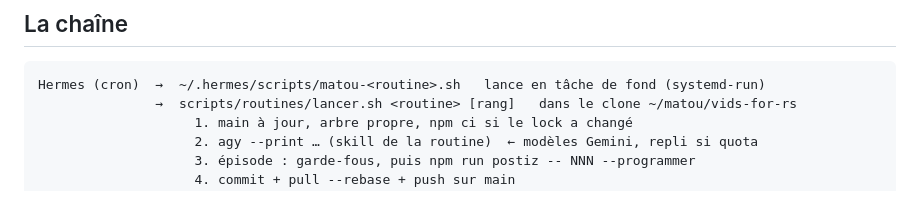
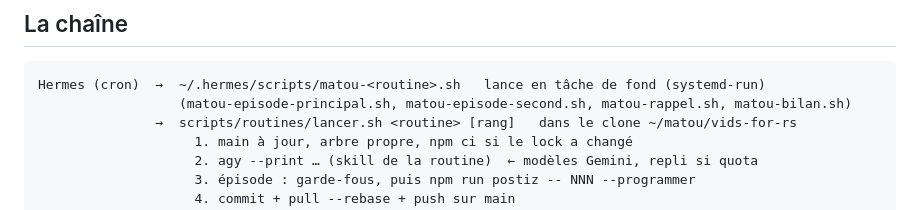
Before and after one commit to RubenVP2/vids-for-rs, a Markdown page: docs/routines.md, the part around the change. Rendered like a GitHub page.

Commit message:
Routines : noms des scripts Hermes
Co-Authored-By: Claude Opus 5.5 <noreply@anthropic.com>

````diff
--- a/docs/routines.md
+++ b/docs/routines.md
@@ -7,6 +7,7 @@ routines cloud de Claude. Ce document explique la chaîne, pour la dépanner.
 
 ```
 Hermes (cron)  →  ~/.hermes/scripts/matou-<routine>.sh   lance en tâche de fond (systemd-run)
+                  (matou-episode-principal.sh, matou-episode-second.sh, matou-rappel.sh, matou-bilan.sh)
                →  scripts/routines/lancer.sh <routine> [rang]   dans le clone ~/matou/vids-for-rs
                     1. main à jour, arbre propre, npm ci si le lock a changé
                     2. agy --print … (skill de la routine)  ← modèles Gemini, repli si quota
````
